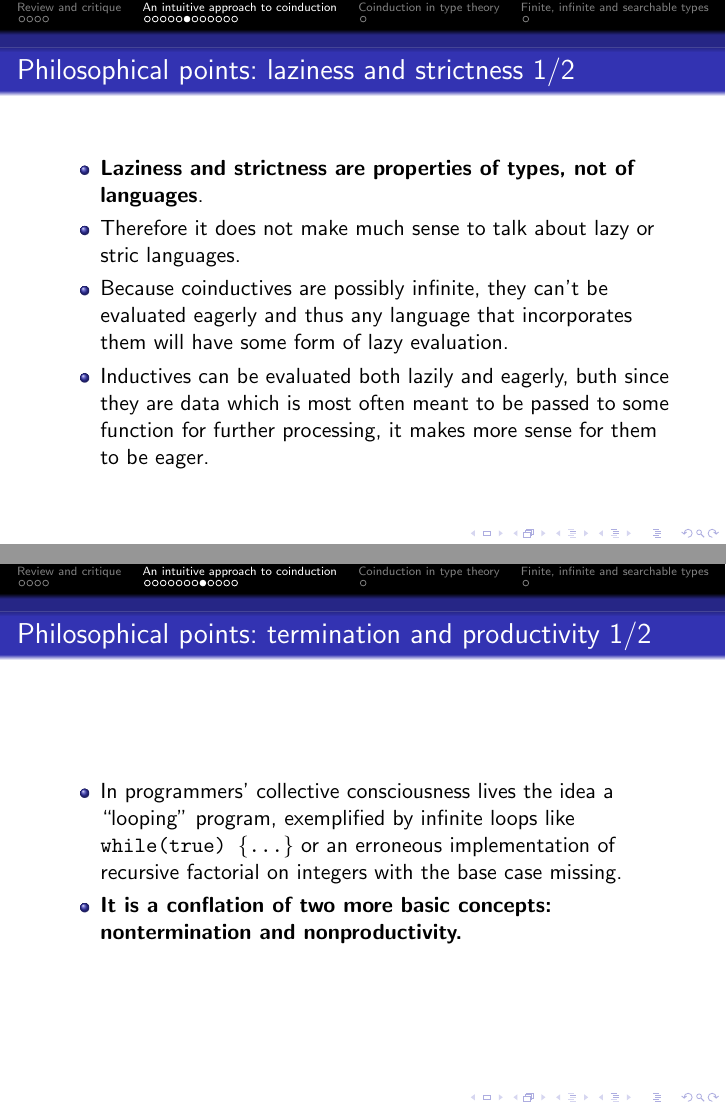
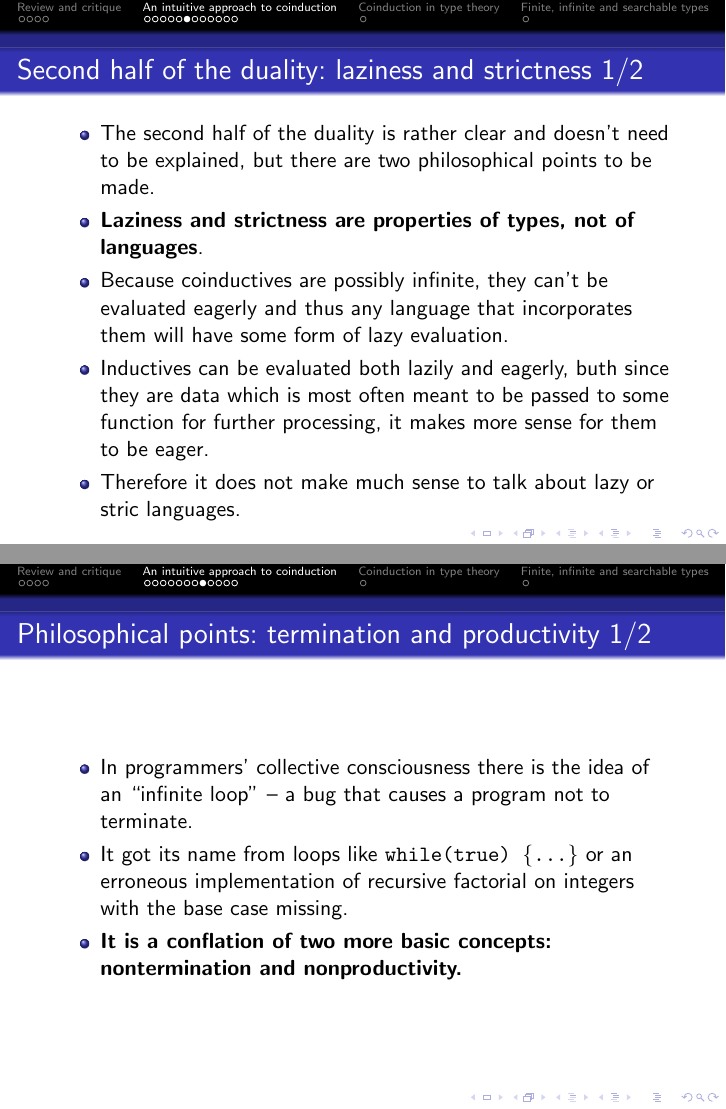
Before and after one commit to wkolowski/Seminar-Bisimulation-and-Coinduction, LaTeX slides (Slides.tex): pages 12 and 14 of 20, joined at a grey line. Compiled offline with pdfLaTeX.

Commit message:
Not too much.

```diff
--- a/Slides.tex
+++ b/Slides.tex
@@ -78,5 +78,5 @@
 \end{tabular}
 \end{frame}
 
-\begin{frame}{Scary explanations}
+\begin{frame}{First half of the duality: Scary explanations}
 \begin{itemize}
@@ -87,3 +87,4 @@
 \end{itemize}
 \end{frame}
 
+\begin{frame}{First half of the duality: Intuitions for programmers}
@@ -95,3 +95,4 @@
 \end{itemize}
 \end{frame}
 
+\begin{frame}{First half of the duality: Examples for programmers}
@@ -103,16 +102,17 @@
 \end{itemize}
 \end{frame}
 
-\begin{frame}{Philosophical points: laziness and strictness 1/2}
+\begin{frame}{Second half of the duality: laziness and strictness 1/2}
 \begin{itemize}
+	\item The second half of the duality is rather clear and doesn't need to be explained, but there are two philosophical points to be made.
 	\item \textbf{Laziness and strictness are properties of types, not of languages}.
-	\item Therefore it does not make much sense to talk about lazy or stric languages.
 	\item Because coinductives are possibly infinite, they can't be evaluated eagerly and thus any language that incorporates them will have some form of lazy evaluation.
 	\item Inductives can be evaluated both lazily and eagerly, buth since they are data which is most often meant to be passed to some function for further processing, it makes more sense for them to be eager.
+	\item Therefore it does not make much sense to talk about lazy or stric languages.
 \end{itemize}
 \end{frame}
 
-\begin{frame}{Philosophical points: laziness and strictness 2/2}
+\begin{frame}{Second half of the duality: laziness and strictness 2/2}
 \begin{itemize}
 	\item An interesting case is the product type, which can be defined both inductively and coinductively.
 	\item Elements of inductive products are constructed by pairing two things. The derived eliminator says that we can pattern match on the pair to get them back and then use them to construct something else.
@@ -123,7 +123,8 @@
 
 \begin{frame}{Philosophical points: termination and productivity 1/2}
 \begin{itemize}
-	\item In programmers' collective consciousness lives the idea a ``looping'' program, exemplified by infinite loops like \texttt{while(true) $\lbrace$...$\rbrace$} or an erroneous implementation of recursive factorial on integers with the base case missing.
+	\item In programmers' collective consciousness there is the idea of an ``infinite loop'' -- a bug that causes a program not to terminate.
+	\item  It got its name from loops like \texttt{while(true) $\lbrace$...$\rbrace$} or an erroneous implementation of recursive factorial on integers with the base case missing.
 	\item \textbf{It is a conflation of two more basic concepts: nontermination and nonproductivity.}
 \end{itemize}
 \end{frame}
```
Also changed, not shown: Slides.pdf, Slides.tex (16 more changed lines).
